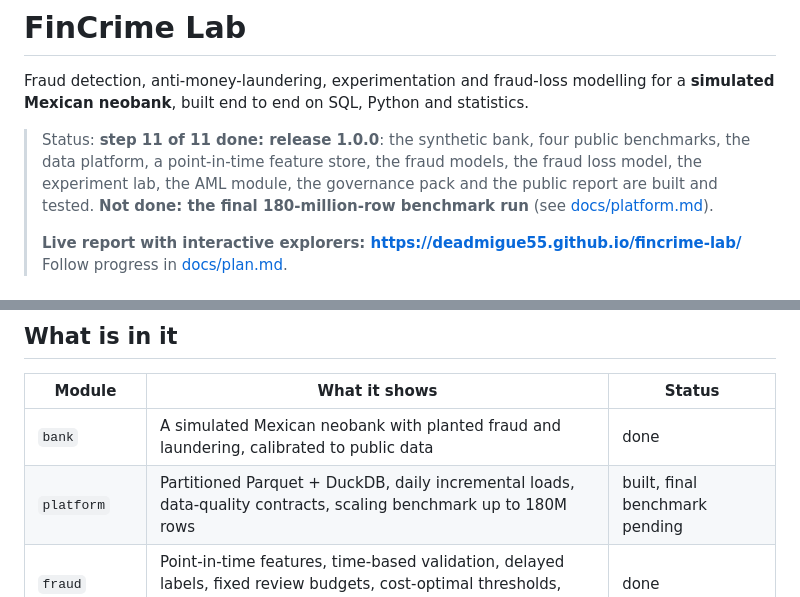
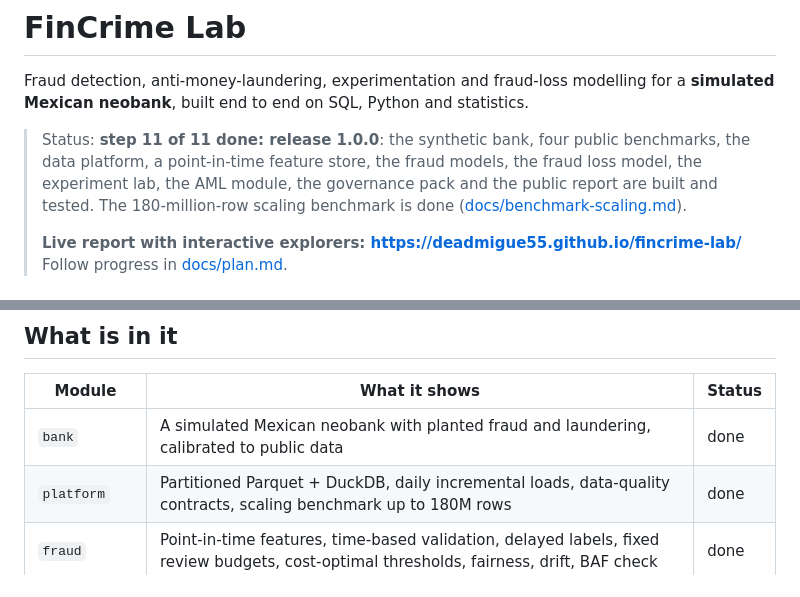
Before and after one commit to deadmigue55/fincrime-lab, a Markdown page: README.md, 2 parts joined by grey strips. GitHub-like rendering.

```diff
--- a/README.md
+++ b/README.md
@@ -5,7 +5,7 @@ Fraud detection, anti-money-laundering, experimentation and fraud-loss modelling
 
 > Status: **step 11 of 11 done: release 1.0.0**: the synthetic bank, four public benchmarks, the data platform, a
 > point-in-time feature store, the fraud models, the fraud loss model, the experiment lab, the AML module, the governance pack and the public report are built and
-> tested. **Not done: the final 180-million-row benchmark run** (see [docs/platform.md](docs/platform.md)).
+> tested. The 180-million-row scaling benchmark is done ([docs/benchmark-scaling.md](docs/benchmark-scaling.md)).
 >
 > **Live report with interactive explorers: <https://deadmigue55.github.io/fincrime-lab/>**
 > Follow progress in [docs/plan.md](docs/plan.md).
@@ -21,7 +21,7 @@ one shared warehouse, and tests every method on data where the answer is known.
 | Module | What it shows | Status |
 |---|---|---|
 | `bank` | A simulated Mexican neobank with planted fraud and laundering, calibrated to public data | done |
-| `platform` | Partitioned Parquet + DuckDB, daily incremental loads, data-quality contracts, scaling benchmark up to 180M rows | built, final benchmark pending |
+| `platform` | Partitioned Parquet + DuckDB, daily incremental loads, data-quality contracts, scaling benchmark up to 180M rows | done |
 | `fraud` | Point-in-time features, time-based validation, delayed labels, fixed review budgets, cost-optimal thresholds, fairness, drift, BAF check | done |
 | `experiments` | A/B tests of fraud rules: power, sequential testing, CUPED, guardrails, selection bias | done |
 | `aml` | Rules vs trees vs graph features, typology coverage, alert workload, AMLworld benchmark | done |
```
Also changed, not shown: docs/benchmark-scaling.md (added, +28 -0 lines), docs/plan.md (+1 -1 lines), docs/platform.md (+13 -4 lines), docs/img/lake_layouts.png (added), docs/img/lake_scaling.png (added), 4 other files.
